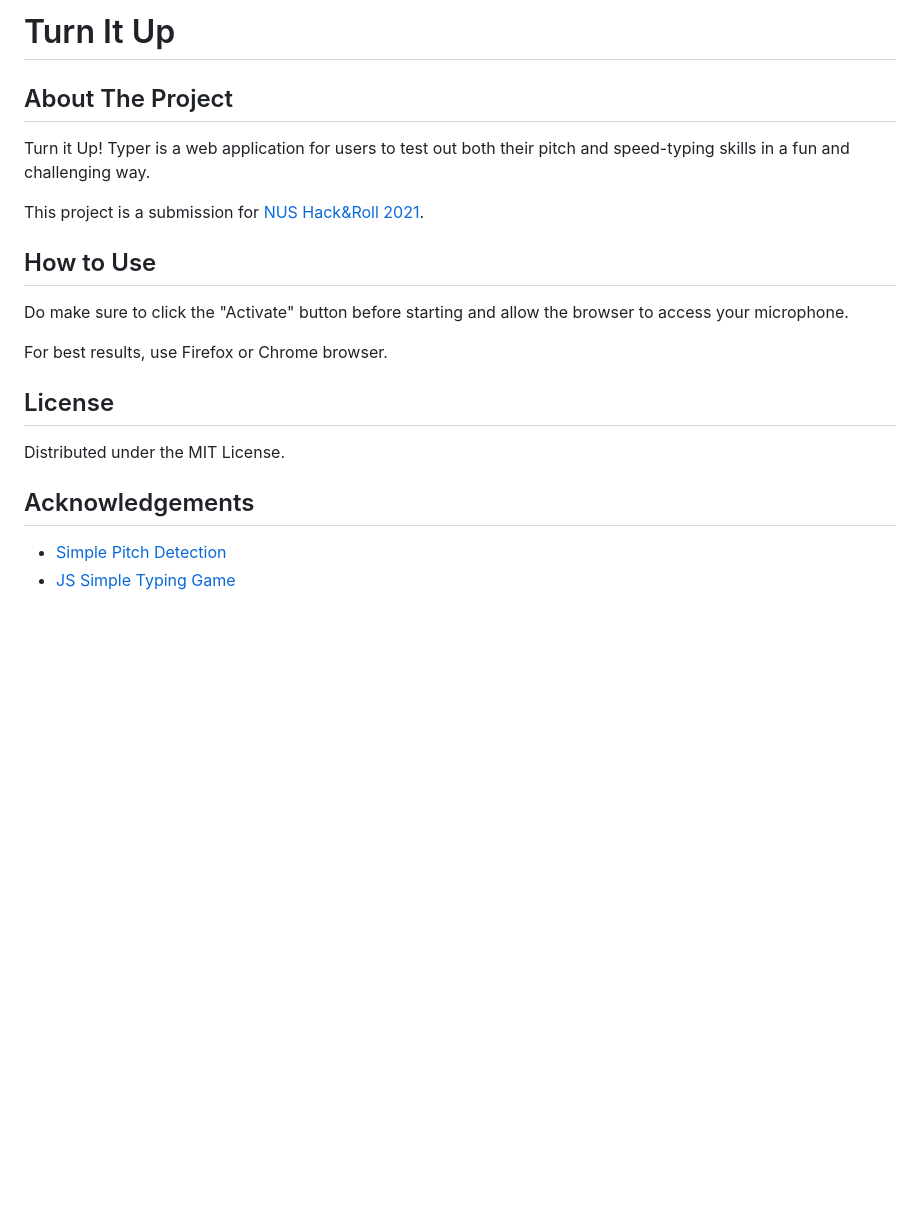
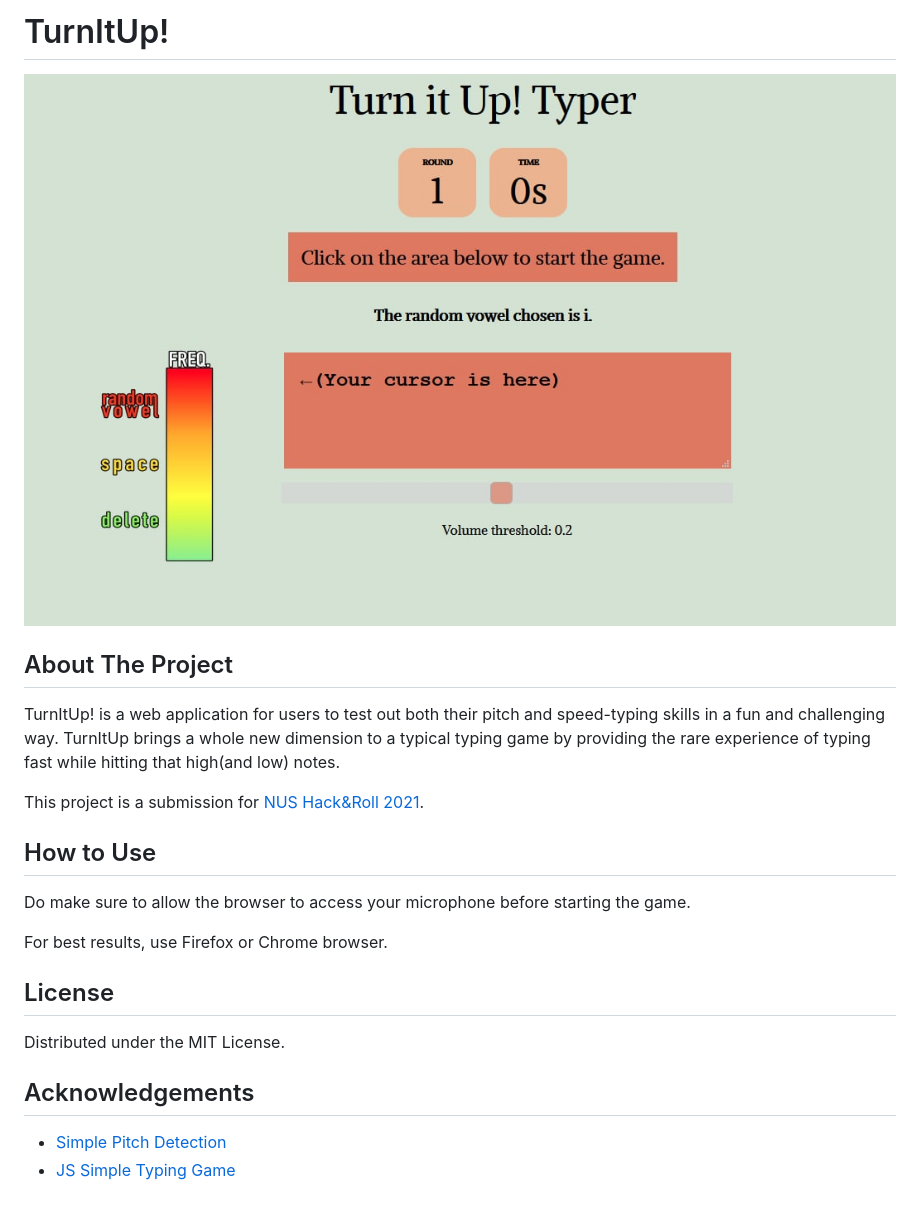
Before and after one commit to ktaekwon000/TurnItUp, a Markdown page: README.md, the part around the change. Drawn GitHub-style; pictures changed too: images/ui.png (added); blank space fills up the shorter version.

```diff
--- a/README.md
+++ b/README.md
@@ -1,26 +1,32 @@
-# Turn It Up
+# TurnItUp!
+
+![alt text](./images/ui.png "Startup Screen")
 
 <!-- ABOUT THE PROJECT -->
+
 ## About The Project
 
-Turn it Up! Typer is a web application for users to test out both their pitch and speed-typing skills in a fun and challenging way.
+TurnItUp! is a web application for users to test out both their pitch and speed-typing skills in a fun and challenging way. TurnItUp brings a whole new dimension to a typical typing game by providing the rare experience of typing fast while hitting that high(and low) notes.
 
 This project is a submission for [NUS Hack&Roll 2021](https://hacknroll.nushackers.org/).
 
 <!-- USAGE EXAMPLES -->
+
 ## How to Use
 
-Do make sure to click the "Activate" button before starting and allow the browser to access your microphone.
+Do make sure to allow the browser to access your microphone before starting the game.
 
 For best results, use Firefox or Chrome browser.
 
 <!-- LICENSE -->
+
 ## License
 
 Distributed under the MIT License.
 
 <!-- ACKNOWLEDGEMENTS -->
+
 ## Acknowledgements
 
-* [Simple Pitch Detection](https://github.com/cwilso/PitchDetect/)
-* [JS Simple Typing Game](https://github.com/sayantanm19/js-simple-typing-game)
+- [Simple Pitch Detection](https://github.com/cwilso/PitchDetect/)
+- [JS Simple Typing Game](https://github.com/sayantanm19/js-simple-typing-game)
```
